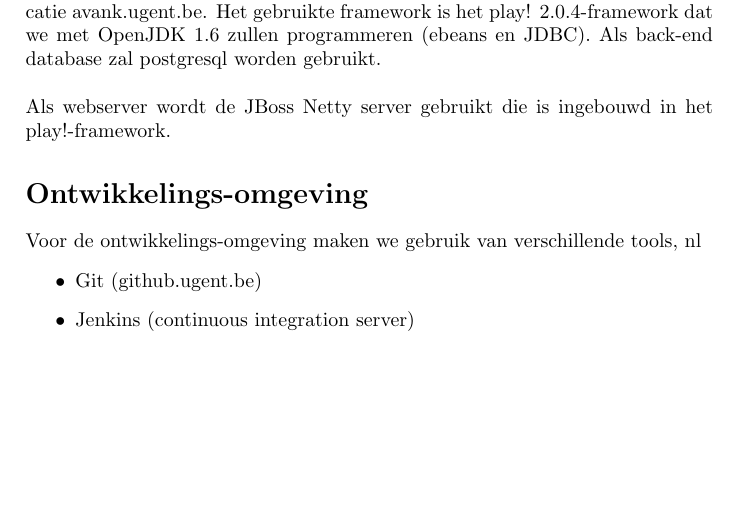
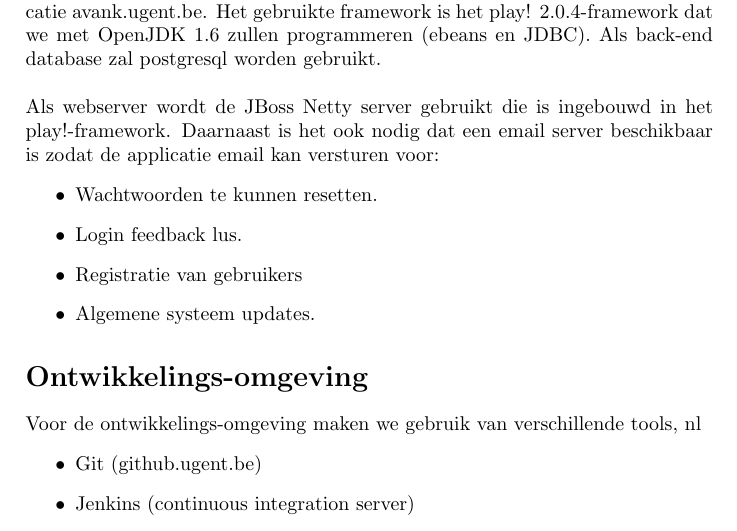
Before and after one commit to SanderDemeester/avank-bebras, a LaTeX document (documentation/server-architecture.tex): part of the page, cut so that both start at the same text, the shorter picture padded with empty space. Compiled offline with pdfLaTeX.

Commit message:
updating some texfiles

```diff
--- a/documentation/server-architecture.tex
+++ b/documentation/server-architecture.tex
@@ -12,6 +12,14 @@ Dit document beschrijft in het kort de gebruikte architectuur voor de web applic
 Het gebruikte framework is het play! 2.0.4-framework dat we met OpenJDK 1.6 zullen programmeren  (ebeans en JDBC). Als back-end database zal postgresql worden gebruikt.\\
 \\
 Als webserver wordt de JBoss Netty server gebruikt die is ingebouwd in het play!-framework.
+Daarnaast is het ook nodig dat een email server beschikbaar is zodat de applicatie email kan versturen voor:
+\begin{itemize}
+\item Wachtwoorden te kunnen resetten.
+\item Login feedback lus.
+\item Registratie van gebruikers
+\item Algemene systeem updates.
+\end{itemize}
+
 \section*{Ontwikkelings-omgeving}
 Voor de ontwikkelings-omgeving maken we gebruik van verschillende tools, nl
 \begin{itemize}
```
Also changed, not shown: design/use_cases/img/stat1.jpg (added).
